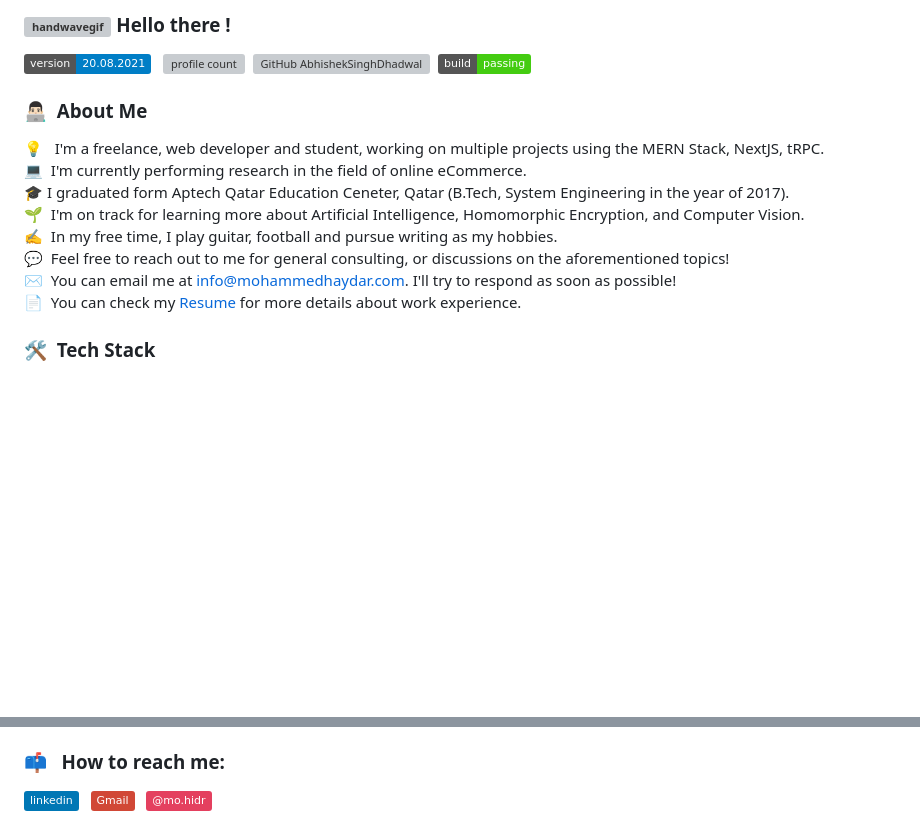
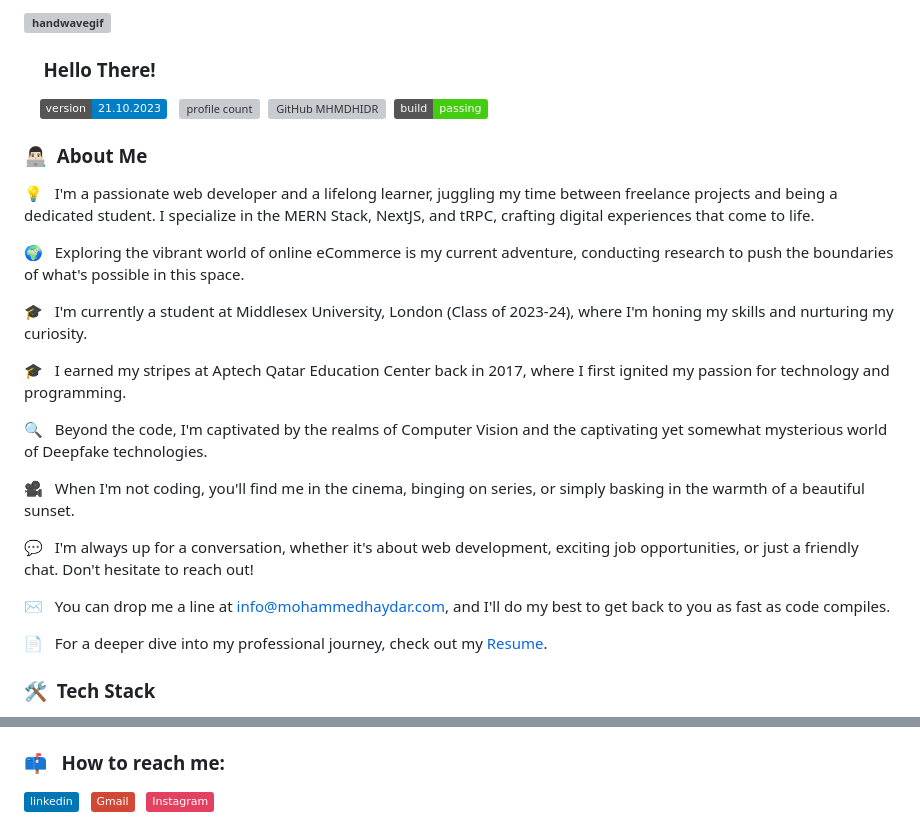
Before and after one commit to MHMDHIDR/mohammedhaydar.com, a Markdown page: README.md, 2 parts joined by grey strips. Rendered like a GitHub page; badges without logos; blank space fills up the shorter version; grey boxes are pictures that could not be loaded.

Commit message:
README file upgraded 😄

```diff
--- a/README.md
+++ b/README.md
@@ -2,21 +2,33 @@
 
-### <img alt="handwavegif" src="https://user-images.githubusercontent.com/39513876/112366216-8cfe7400-8cfe-11eb-8116-7d3dbae20e97.gif" width='40' align="left"/> Hello there !
+### <img alt="handwavegif" src="https://user-images.githubusercontent.com/39513876/112366216-8cfe7400-8cfe-11eb-8116-7d3dbae20e97.gif" width="40" align="left"/>
 
-![version :20.08.2021](https://img.shields.io/badge/version-20.08.2021-informational) &nbsp;
-![profile count](https://komarev.com/ghpvc/?username=AbhishekSinghDhadwal&color=red)&nbsp;
-[![GitHub AbhishekSinghDhadwal](https://img.shields.io/github/followers/AbhishekSinghDhadwal?label=follow&style=social)](https://github.com/AbhishekSinghDhadwal)&nbsp;
+### &nbsp; &nbsp; Hello There!
+
+&nbsp; &nbsp;
+![version :21.10.2023](https://img.shields.io/badge/version-21.10.2023-informational) &nbsp;
+![profile count](https://komarev.com/ghpvc/?username=MHMDHIDR&color=red)&nbsp;
+[![GitHub MHMDHIDR](https://img.shields.io/github/followers/MHMDHIDR?label=follow&style=social)](https://github.com/MHMDHIDR)&nbsp;
 ![build: passing](https://img.shields.io/badge/build-passing-success)
 
 ### 👨🏻‍💻 &nbsp;About Me
 
-💡 &nbsp; I'm a freelance, web developer and student, working on multiple projects using the MERN Stack, NextJS, tRPC. \
-💻 &nbsp;I'm currently performing research in the field of online eCommerce.\
-🎓&nbsp;I graduated form Aptech Qatar Education Ceneter, Qatar (B.Tech, System Engineering in the year of 2017).\
-🌱 &nbsp;I'm on track for learning more about Artificial Intelligence, Homomorphic Encryption, and Computer Vision.\
-✍️ &nbsp;In my free time, I play guitar, football and pursue writing as my hobbies.\
-💬 &nbsp;Feel free to reach out to me for general consulting, or discussions on the aforementioned topics!\
-✉️ &nbsp;You can email me at info@mohammedhaydar.com. I'll try to respond as soon as possible!\
-📄 &nbsp;You can check my [Resume](https://drive.google.com/file/d/1Z_tnRp6xDhmISvM9thfuR1Ufe2MKkZaG/view?usp=sharing) for more details about work experience.
+💡 &nbsp; I'm a passionate web developer and a lifelong learner, juggling my time between freelance projects and being a dedicated student. I specialize in the MERN Stack, NextJS, and tRPC, crafting digital experiences that come to life.
+
+🌍 &nbsp; Exploring the vibrant world of online eCommerce is my current adventure, conducting research to push the boundaries of what's possible in this space.
+
+🎓 &nbsp; I'm currently a student at Middlesex University, London (Class of 2023-24), where I'm honing my skills and nurturing my curiosity.
+
+🎓 &nbsp; I earned my stripes at Aptech Qatar Education Center back in 2017, where I first ignited my passion for technology and programming.
+
+🔍 &nbsp; Beyond the code, I'm captivated by the realms of Computer Vision and the captivating yet somewhat mysterious world of Deepfake technologies.
+
+🎥 &nbsp; When I'm not coding, you'll find me in the cinema, binging on series, or simply basking in the warmth of a beautiful sunset.
+
+💬 &nbsp; I'm always up for a conversation, whether it's about web development, exciting job opportunities, or just a friendly chat. Don't hesitate to reach out!
+
+✉️ &nbsp; You can drop me a line at info@mohammedhaydar.com, and I'll do my best to get back to you as fast as code compiles.
+
+📄 &nbsp; For a deeper dive into my professional journey, check out my [Resume](https://drive.google.com/file/d/1Z_tnRp6xDhmISvM9thfuR1Ufe2MKkZaG/view?usp=sharing).
 
 ### 🛠 &nbsp;Tech Stack
 
@@ -31,20 +54,12 @@
 
 ### 📫 &nbsp; How to reach me:
 
-<a href="https://www.linkedin.com/in/mohammedhaydar"><img alt="LinkedIn" src="https://img.shields.io/badge/linkedin%20-%230077B5.svg?&style=flat&logo=linkedin&logoColor=white"/></a> &nbsp;
-<a href="mailto:info@mohammedhaydar.com"><img alt="Gmail" src="https://img.shields.io/badge/Gmail-D14836?style=flat&logo=gmail&logoColor=white" /></a> &nbsp;
-<a href="https://instagram.com/mo.hidr"><img src="https://img.shields.io/badge/-@mo.hidr_-E4405F?style=flat&logo=Instagram&logoColor=white"/></a> &nbsp;
-
-<!--
-
-Here are some ideas to get you started:
-
-- 🔭 I’m currently working on My Portfolio
-- 🌱 I’m currently learning NextJS
-- 👯 I’m looking to collaborate on Any Team in a Start up
-- 🤔 I’m looking for help with tRPC
-- 💬 Ask me about React, NextJS
-- 📫 How to reach me: Mr.hamood277@gmail.com
-- 😄 Pronouns: Mr.
-- ⚡ Fun fact: I love the path more than the goal
--->
+<a href="https://www.linkedin.com/in/mohammedhaydar">
+<img alt="LinkedIn" src="https://img.shields.io/badge/linkedin%20-%230077B5.svg?&style=flat&logo=linkedin&logoColor=white"/></a>
+&nbsp;
+<a href="mailto:info@mohammedhaydar.com">
+<img alt="Gmail" src="https://img.shields.io/badge/Gmail-D14836?style=flat&logo=gmail&logoColor=white" /></a>
+&nbsp;
+<a href="https://instagram.com/mo.hidr">
+<img alt="Instagram" src="https://img.shields.io/badge/-Instagram_-E4405F?style=flat&logo=Instagram&logoColor=white"/></a>
+&nbsp;
```
Also changed, not shown: other parts of README.md (+20 -9 lines).
